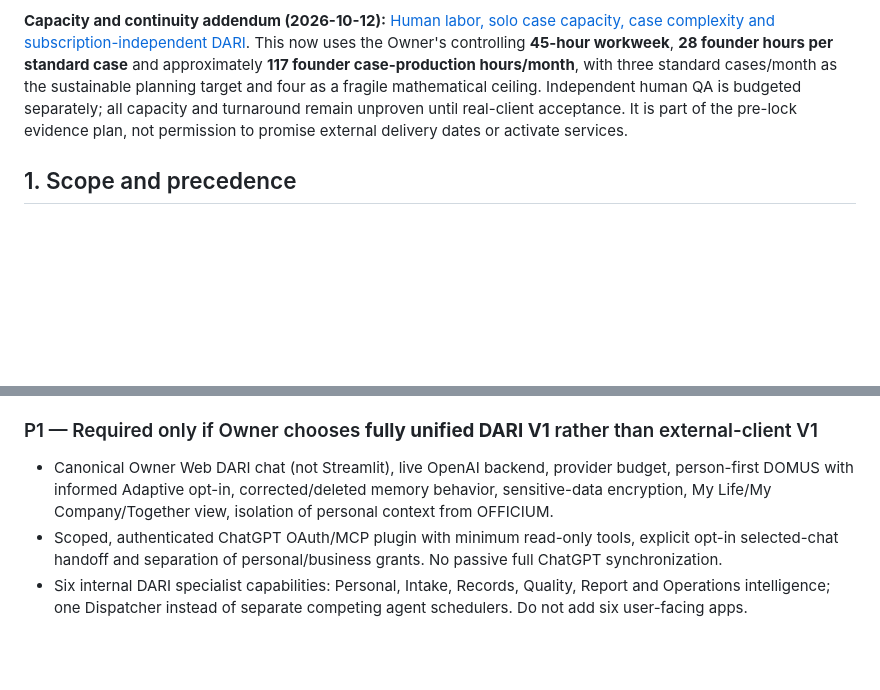
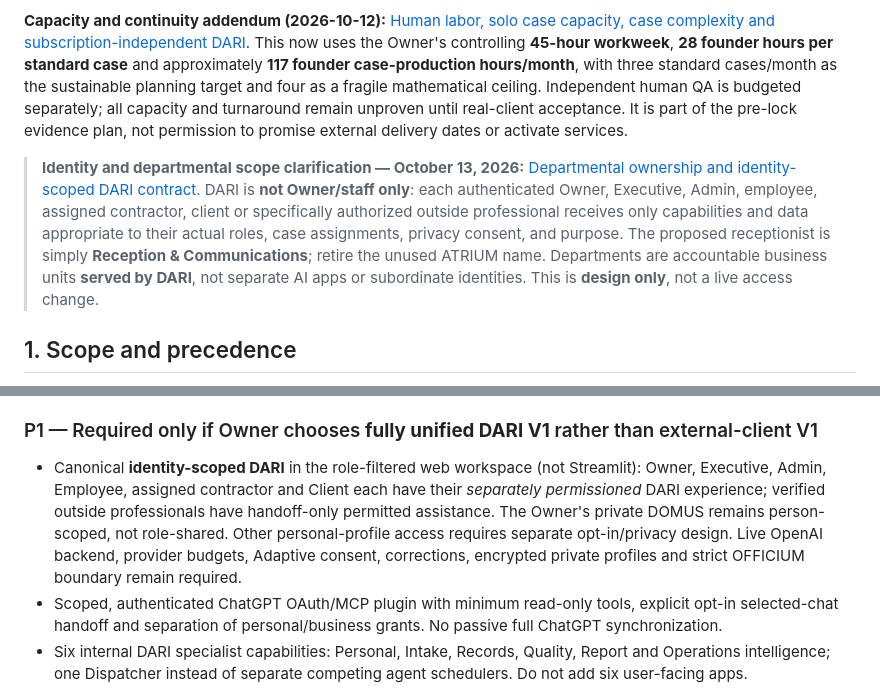
Before and after one commit to dtreezcoletti/Coletti_Advisory, a Markdown page: docs/COLETTIOS_V1_UNIFIED_RELEASE_MANIFEST_2027_PRELOCK_AUDIT.md, 2 parts joined by grey strips. Rendered like a GitHub page; blank space fills up the shorter version.

Commit message:
Incorporate authenticated-user DARI and departmental accountability across the Unified V1 pre-lock scope

```diff
--- a/docs/COLETTIOS_V1_UNIFIED_RELEASE_MANIFEST_2027_PRELOCK_AUDIT.md
+++ b/docs/COLETTIOS_V1_UNIFIED_RELEASE_MANIFEST_2027_PRELOCK_AUDIT.md
@@ -9,6 +9,8 @@
 
 
 **Capacity and continuity addendum (2026-10-12):** [Human labor, solo case capacity, case complexity and subscription-independent DARI](COLETTIOS_V1_2027_CASE_CAPACITY_LABOR_AND_CHATGPT_CONTINUITY.md). This now uses the Owner's controlling **45-hour workweek**, **28 founder hours per standard case** and approximately **117 founder case-production hours/month**, with three standard cases/month as the sustainable planning target and four as a fragile mathematical ceiling. Independent human QA is budgeted separately; all capacity and turnaround remain unproven until real-client acceptance. It is part of the pre-lock evidence plan, not permission to promise external delivery dates or activate services.
+
+> **Identity and departmental scope clarification — October 13, 2026:** [Departmental ownership and identity-scoped DARI contract](COLETTIOS_V1_2027_DEPARTMENTAL_OWNERSHIP_IDENTITY_SCOPED_DARI.md). DARI is **not Owner/staff only**: each authenticated Owner, Executive, Admin, employee, assigned contractor, client or specifically authorized outside professional receives only capabilities and data appropriate to their actual roles, case assignments, privacy consent, and purpose. The proposed receptionist is simply **Reception & Communications**; retire the unused ATRIUM name. Departments are accountable business units **served by DARI**, not separate AI apps or subordinate identities. This is **design only**, not a live access change.
 
 ## 1. Scope and precedence
 
@@ -62,7 +64,7 @@ G. **Release and security:** production RLS/SECURITY DEFINER actor tests, origin
 
 ### P1 — Required only if Owner chooses **fully unified DARI V1** rather than external-client V1
 
-- Canonical Owner Web DARI chat (not Streamlit), live OpenAI backend, provider budget, person-first DOMUS with informed Adaptive opt-in, corrected/deleted memory behavior, sensitive-data encryption, My Life/My Company/Together view, isolation of personal context from OFFICIUM.
+- Canonical **identity-scoped DARI** in the role-filtered web workspace (not Streamlit): Owner, Executive, Admin, Employee, assigned contractor and Client each have their *separately permissioned* DARI experience; verified outside professionals have handoff-only permitted assistance. The Owner's private DOMUS remains person-scoped, not role-shared. Other personal-profile access requires separate opt-in/privacy design. Live OpenAI backend, provider budgets, Adaptive consent, corrections, encrypted private profiles and strict OFFICIUM boundary remain required.
 - Scoped, authenticated ChatGPT OAuth/MCP plugin with minimum read-only tools, explicit opt-in selected-chat handoff and separation of personal/business grants. No passive full ChatGPT synchronization.
 - Six internal DARI specialist capabilities: Personal, Intake, Records, Quality, Report and Operations intelligence; one Dispatcher instead of separate competing agent schedulers. Do not add six user-facing apps.
 - **MANDATORY V1 scope override, October 12, 2026:** DARI Adversarial Review Pair (independent Primary/Challenge source-bounded reasoning and human-reviewed disagreement matrix) and Professional Handoff Capsule (recipient-verified, client-authorized, exact-version source/evidence/review/limitations package, expiring access and audit) are REQUIRED for the expanded unified V1. See [dedicated V1 acceptance contract](DARI_ADVERSARIAL_REVIEW_PAIR_AND_PROFESSIONAL_HANDOFF_CAPSULE_V1_ACCEPTANCE.md). Both block full Unified V1 promotion until accepted.
```
